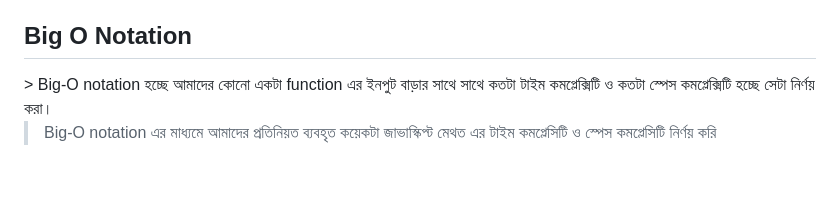
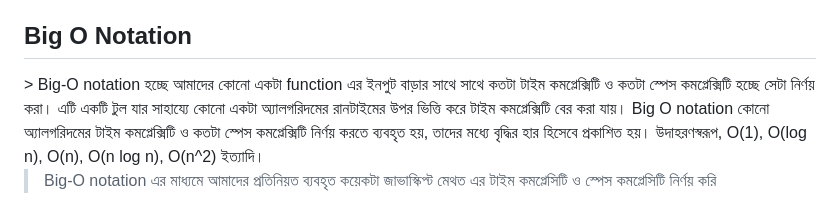
Before and after one commit to Asfak00/DSA-learning, a Markdown page: README.md, the part around the change. GitHub-like rendering; blank space fills up the shorter version.

```diff
--- a/README.md
+++ b/README.md
@@ -9,7 +9,8 @@
 </br>
 
 <h2>Big O Notation</h2>
-> Big-O notation হচ্ছে আমাদের কোনো একটা function এর ইনপুট বাড়ার সাথে সাথে কতটা টাইম কমপ্লেক্সিটি ও কতটা স্পেস কমপ্লেক্সিটি হচ্ছে সেটা নির্ণয় করা।
+> Big-O notation হচ্ছে আমাদের কোনো একটা function এর ইনপুট বাড়ার সাথে সাথে কতটা টাইম কমপ্লেক্সিটি ও কতটা স্পেস কমপ্লেক্সিটি হচ্ছে সেটা নির্ণয় করা। এটি একটি টুল যার সাহায্যে কোনো একটা অ্যালগরিদমের রানটাইমের উপর ভিত্তি করে টাইম কমপ্লেক্সিটি বের করা যায়।
+Big O notation কোনো অ্যালগরিদমের টাইম কমপ্লেক্সিটি ও কতটা স্পেস কমপ্লেক্সিটি নির্ণয় করতে ব্যবহৃত হয়, তাদের মধ্যে বৃদ্ধির হার হিসেবে প্রকাশিত হয়। উদাহরণস্বরূপ, O(1), O(log n), O(n), O(n log n), O(n^2) ইত্যাদি।
 </br>
 
 > Big-O notation এর মাধ্যমে আমাদের প্রতিনিয়ত ব্যবহৃত কয়েকটা জাভাস্কিপ্ট মেথত এর টাইম কমপ্লেসিটি ও স্পেস কমপ্লেসিটি নির্ণয় করি
```
